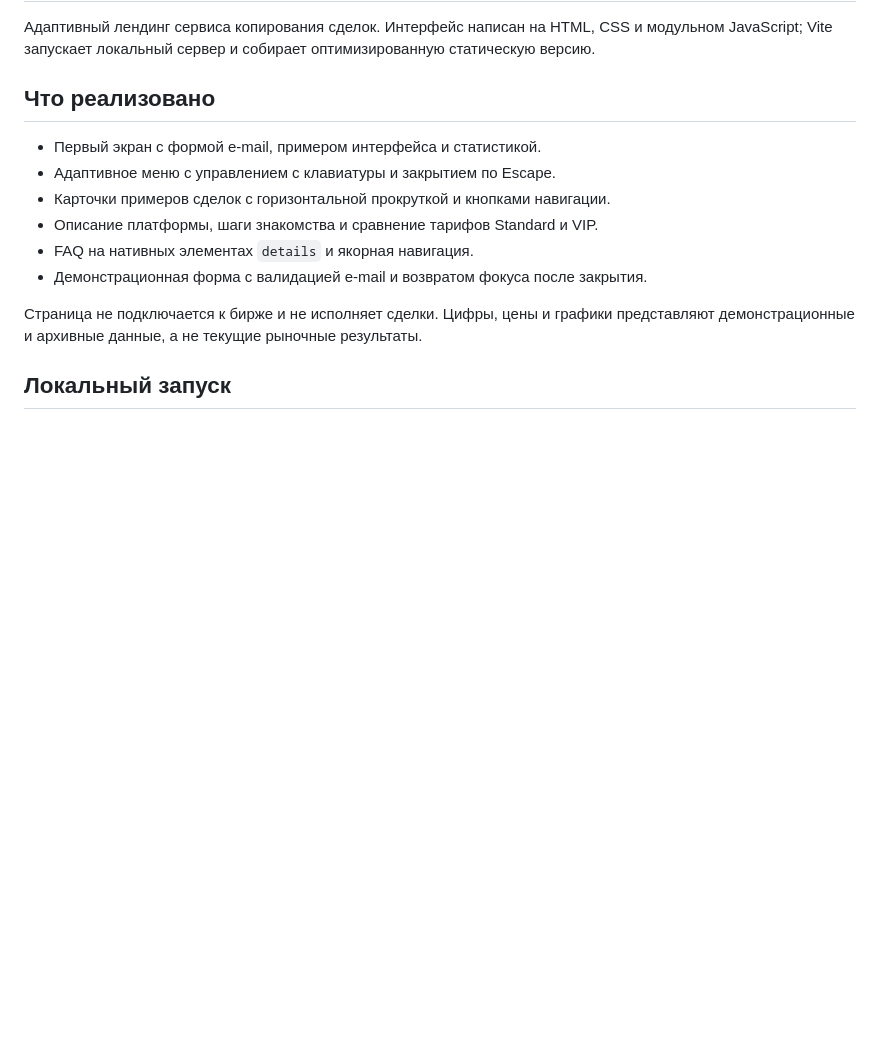
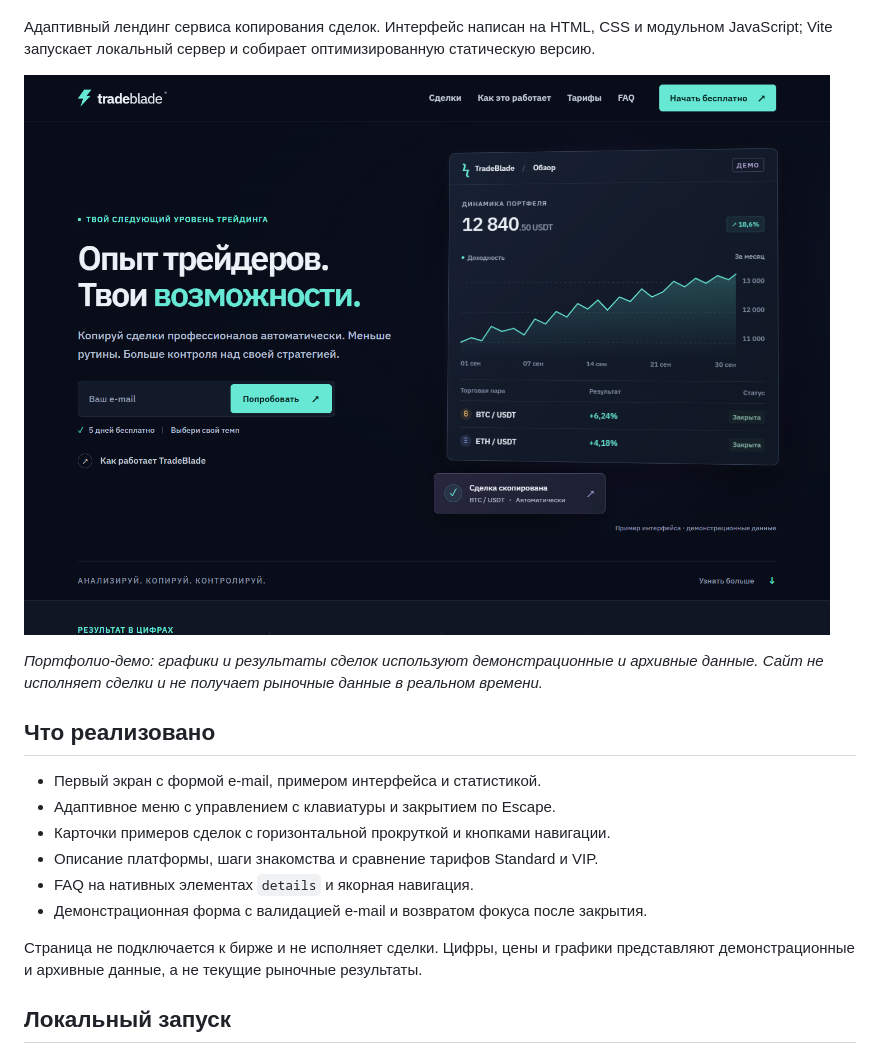
Before and after one commit to Slavik756/TradeBlade, a Markdown page: README.md, the part around the change printed below. Rendered like a GitHub page; pictures changed too: docs/screenshots/desktop.png (added); blank space fills up the shorter version.

Commit message:
docs: add TradeBlade demo link and screenshot

```diff
--- a/README.md
+++ b/README.md
@@ -3,6 +5,10 @@
 Адаптивный лендинг сервиса копирования сделок. Интерфейс написан на HTML, CSS и
 модульном JavaScript; Vite запускает локальный сервер и собирает
 оптимизированную статическую версию.
+
+![Первый экран TradeBlade с демонстрационной панелью сделок](docs/screenshots/desktop.png)
+
+*Портфолио-демо: графики и результаты сделок используют демонстрационные и архивные данные. Сайт не исполняет сделки и не получает рыночные данные в реальном времени.*
 
 ## Что реализовано
 
```
Also changed, not shown: other parts of README.md (+2 -0 lines).
